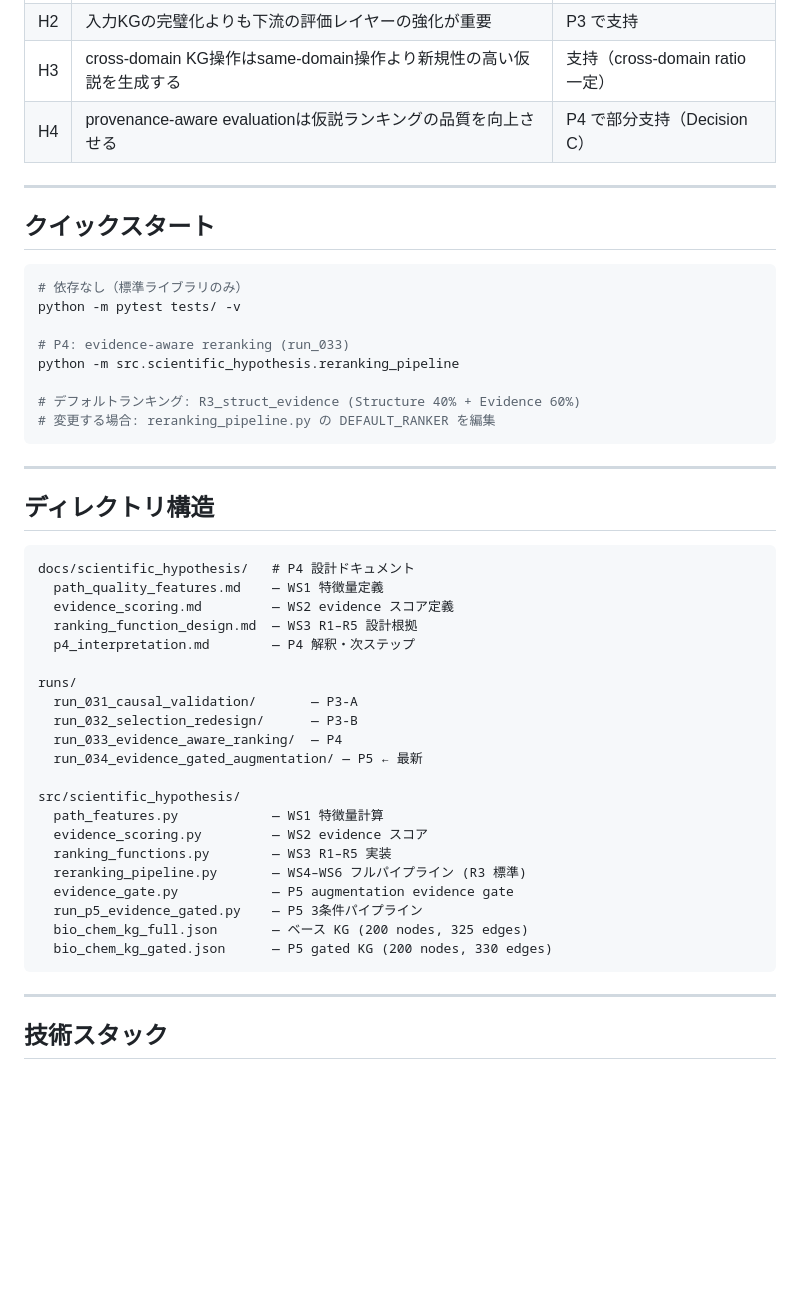
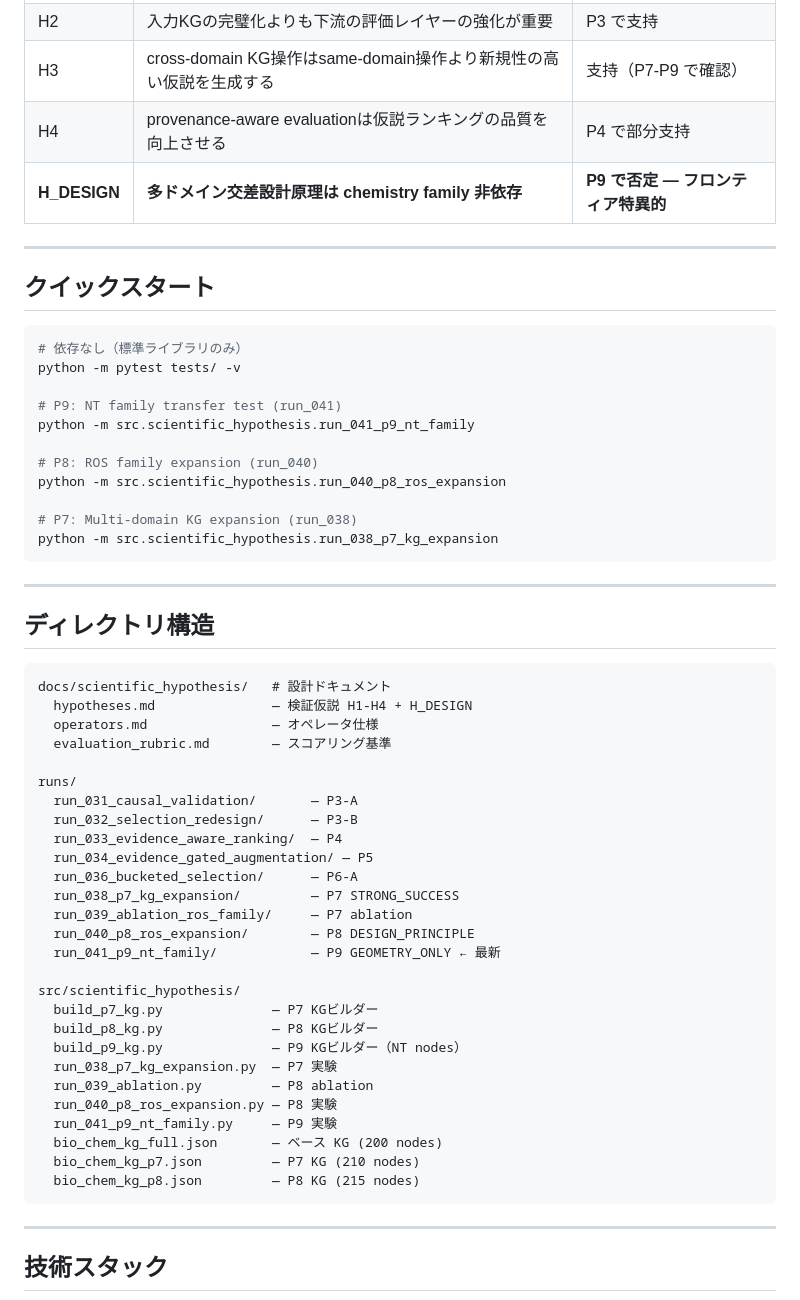
Before and after one commit to alunfes/kg-discovery-engine, a Markdown page: README.md, the part around one of its changes. GitHub-like rendering; blank space fills up the shorter version.

````diff
--- a/README.md
+++ b/README.md
@@ -108,6 +127,7 @@ investigability は変わらなかった。
 | H2 | 入力KGの完璧化よりも下流の評価レイヤーの強化が重要 | P3 で支持 |
-| H3 | cross-domain KG操作はsame-domain操作より新規性の高い仮説を生成する | 支持（cross-domain ratio 一定） |
-| H4 | provenance-aware evaluationは仮説ランキングの品質を向上させる | P4 で部分支持（Decision C） |
+| H3 | cross-domain KG操作はsame-domain操作より新規性の高い仮説を生成する | 支持（P7-P9 で確認） |
+| H4 | provenance-aware evaluationは仮説ランキングの品質を向上させる | P4 で部分支持 |
+| **H_DESIGN** | **多ドメイン交差設計原理は chemistry family 非依存** | **P9 で否定 — フロンティア特異的** |
 
 ---
 
@@ -117,11 +137,14 @@ investigability は変わらなかった。
 # 依存なし（標準ライブラリのみ）
 python -m pytest tests/ -v
 
-# P4: evidence-aware reranking (run_033)
-python -m src.scientific_hypothesis.reranking_pipeline
+# P9: NT family transfer test (run_041)
+python -m src.scientific_hypothesis.run_041_p9_nt_family
 
-# デフォルトランキング: R3_struct_evidence (Structure 40% + Evidence 60%)
-# 変更する場合: reranking_pipeline.py の DEFAULT_RANKER を編集
+# P8: ROS family expansion (run_040)
+python -m src.scientific_hypothesis.run_040_p8_ros_expansion
+
+# P7: Multi-domain KG expansion (run_038)
+python -m src.scientific_hypothesis.run_038_p7_kg_expansion
 ```
 
 ---
@@ -129,27 +152,33 @@ python -m src.scientific_hypothesis.reranking_pipeline
 ## ディレクトリ構造
 
 ```
-docs/scientific_hypothesis/   # P4 設計ドキュメント
-  path_quality_features.md    — WS1 特徴量定義
-  evidence_scoring.md         — WS2 evidence スコア定義
-  ranking_function_design.md  — WS3 R1–R5 設計根拠
-  p4_interpretation.md        — P4 解釈・次ステップ
+docs/scientific_hypothesis/   # 設計ドキュメント
+  hypotheses.md               — 検証仮説 H1-H4 + H_DESIGN
+  operators.md                — オペレータ仕様
+  evaluation_rubric.md        — スコアリング基準
 
 runs/
   run_031_causal_validation/       — P3-A
   run_032_selection_redesign/      — P3-B
   run_033_evidence_aware_ranking/  — P4
-  run_034_evidence_gated_augmentation/ — P5 ← 最新
+  run_034_evidence_gated_augmentation/ — P5
+  run_036_bucketed_selection/      — P6-A
+  run_038_p7_kg_expansion/         — P7 STRONG_SUCCESS
+  run_039_ablation_ros_family/     — P7 ablation
+  run_040_p8_ros_expansion/        — P8 DESIGN_PRINCIPLE
+  run_041_p9_nt_family/            — P9 GEOMETRY_ONLY ← 最新
 
 src/scientific_hypothesis/
-  path_features.py            — WS1 特徴量計算
-  evidence_scoring.py         — WS2 evidence スコア
-  ranking_functions.py        — WS3 R1–R5 実装
-  reranking_pipeline.py       — WS4–WS6 フルパイプライン (R3 標準)
-  evidence_gate.py            — P5 augmentation evidence gate
-  run_p5_evidence_gated.py    — P5 3条件パイプライン
-  bio_chem_kg_full.json       — ベース KG (200 nodes, 325 edges)
-  bio_chem_kg_gated.json      — P5 gated KG (200 nodes, 330 edges)
+  build_p7_kg.py              — P7 KGビルダー
+  build_p8_kg.py              — P8 KGビルダー
+  build_p9_kg.py              — P9 KGビルダー（NT nodes）
+  run_038_p7_kg_expansion.py  — P7 実験
+  run_039_ablation.py         — P8 ablation
+  run_040_p8_ros_expansion.py — P8 実験
+  run_041_p9_nt_family.py     — P9 実験
+  bio_chem_kg_full.json       — ベース KG (200 nodes)
+  bio_chem_kg_p7.json         — P7 KG (210 nodes)
+  bio_chem_kg_p8.json         — P8 KG (215 nodes)
 ```
 
 ---
````
Also changed, not shown: other parts of README.md (+80 -61 lines).
